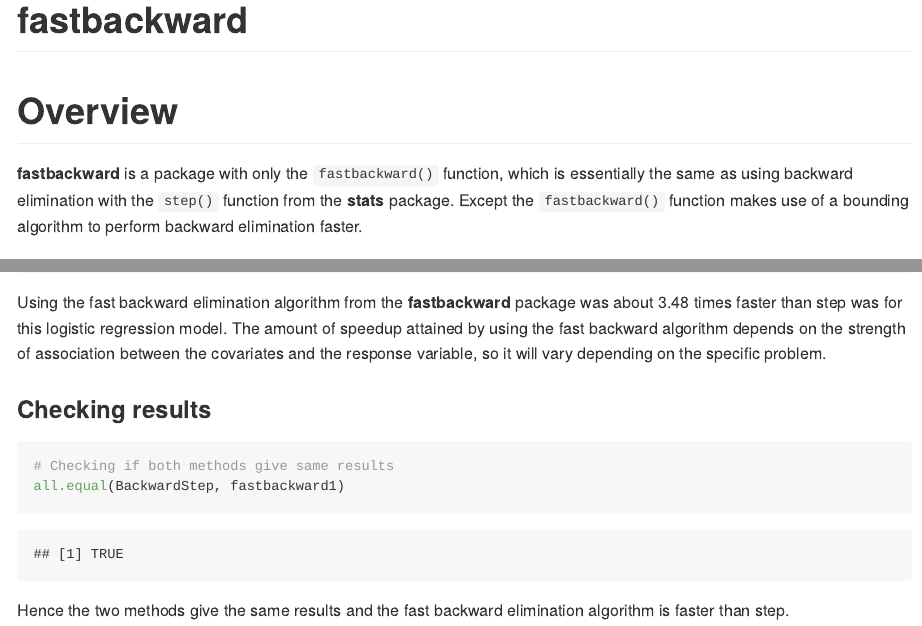
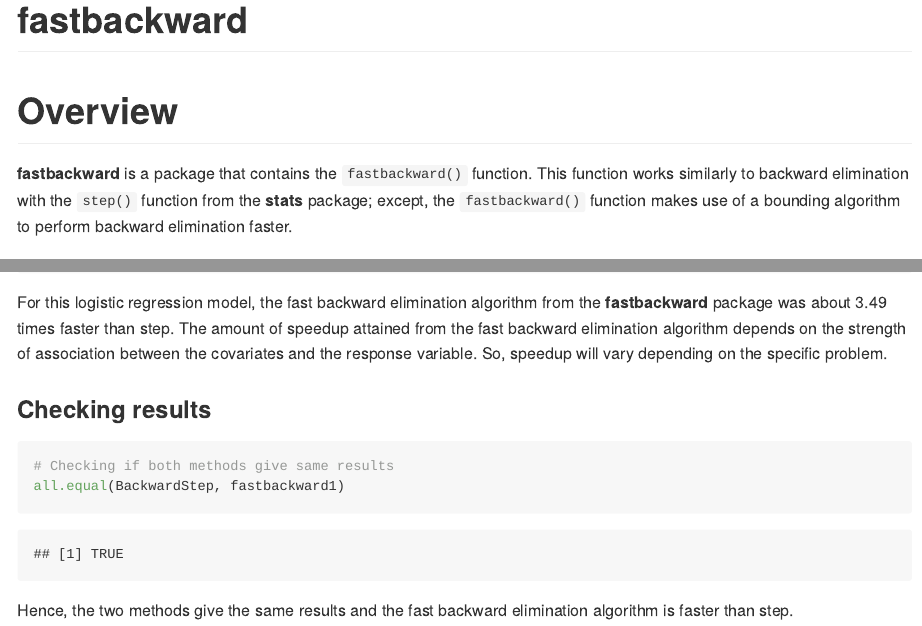
Before and after one commit to JacobSeedorff21/fastbackward, an R Markdown document (README.Rmd): the page in a window 1100 px wide, from its top, and a second part further down, joined at a grey line. The pictures show the output file README.md that the author committed with the source, drawn offline in the style of GitHub.

Commit message:
Changing wording

````diff
--- a/README.Rmd
+++ b/README.Rmd
@@ -5,15 +5,14 @@ output: github_document
 
 # Overview
 
-**fastbackward** is a package with only the `fastbackward()` function, which is
-essentially the same as using backward elimination with the `step()` function from
-the **stats** package. Except the `fastbackward()` function makes use of a bounding
-algorithm to perform backward elimination faster.
+**fastbackward** is a package that contains the `fastbackward()` function. This
+function works similarly to backward elimination with the `step()` function from
+the **stats** package; except, the `fastbackward()` function makes use of a
+bounding algorithm to perform backward elimination faster.
 
 # How to install
 
-It can be installed via the `install_github()` function from the
-**devtools** package.
+It can be installed via the `install_github()` function from the **devtools** package.
 
 ```{r, eval = FALSE}
 devtools::install_github("JacobSeedorff21/fastbackward")
@@ -69,12 +68,11 @@ stepTime
 
 ```
 
-Using the fast backward elimination algorithm from the **fastbackward** package was
-about `r round(stepTime[[3]] / fastbackwardTime[[3]], 2)` times faster than step was
-for this logistic regression model. The amount of speedup attained by using the
-fast backward algorithm depends on the strength of association between the
-covariates and the response variable, so it will vary depending on the specific
-problem.
+For this logistic regression model, the fast backward elimination algorithm from
+the **fastbackward** package was about `r round(stepTime[[3]] / fastbackwardTime[[3]], 2)`
+times faster than step. The amount of speedup attained from the fast backward elimination
+algorithm depends on the strength of association between the covariates and the
+response variable. So, speedup will vary depending on the specific problem.
 
 ### Checking results
 
@@ -84,5 +82,5 @@ all.equal(BackwardStep, fastbackward1)
 
 ```
 
-Hence the two methods give the same results and the fast backward elimination
+Hence, the two methods give the same results and the fast backward elimination
 algorithm is faster than step.
````
Also changed, not shown: README.md.
